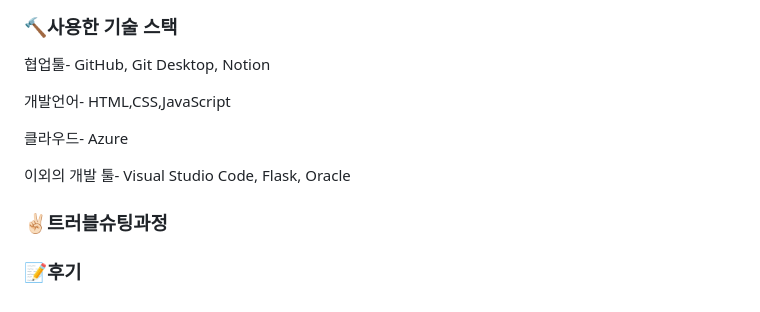
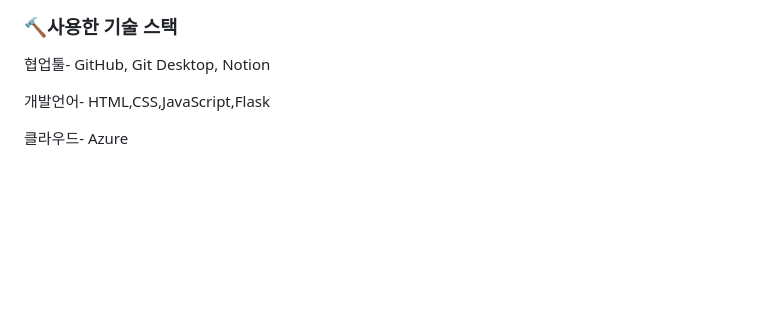
Before and after one commit to NayoungKimm/Azure_last, a Markdown page: README.md, the part around the change. Drawn GitHub-style; blank space fills up the shorter version.

```diff
--- a/README.md
+++ b/README.md
@@ -114,12 +114,6 @@ Azure 머신러닝을 이용한 이미지 분류 기능
 
 협업툴- GitHub, Git Desktop, Notion
 
-개발언어- HTML,CSS,JavaScript
+개발언어- HTML,CSS,JavaScript,Flask
 
 클라우드- Azure
-
-이외의 개발 툴- Visual Studio Code, Flask, Oracle
-
-<H3>✌🏻트러블슈팅과정</H3>
-
-<H3>📝후기</H3>
```
